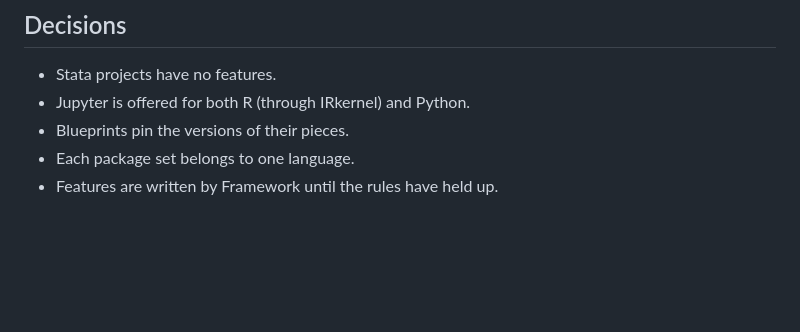
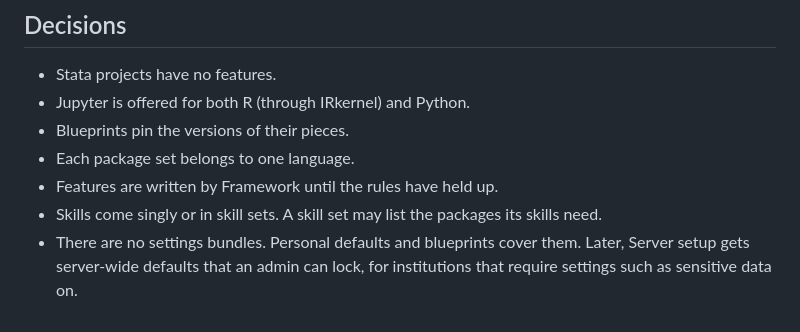
Before and after one commit to frameworktools/framework-cloud, a Markdown page: docs/plans/2026-10-31-blueprints-structures-settings.md, the part around the change. Rendered like a GitHub page; blank space fills up the shorter version.

Commit message:
docs: skill sets yes, settings bundles no, server defaults later

```diff
--- a/docs/plans/2026-10-31-blueprints-structures-settings.md
+++ b/docs/plans/2026-10-31-blueprints-structures-settings.md
@@ -157,3 +157,7 @@ settings, features, and the project structure instead:
 - Blueprints pin the versions of their pieces.
 - Each package set belongs to one language.
 - Features are written by Framework until the rules have held up.
+- Skills come singly or in skill sets. A skill set may list the packages its skills need.
+- There are no settings bundles. Personal defaults and blueprints cover them.
+  Later, Server setup gets server-wide defaults that an admin can lock, for
+  institutions that require settings such as sensitive data on.
```
